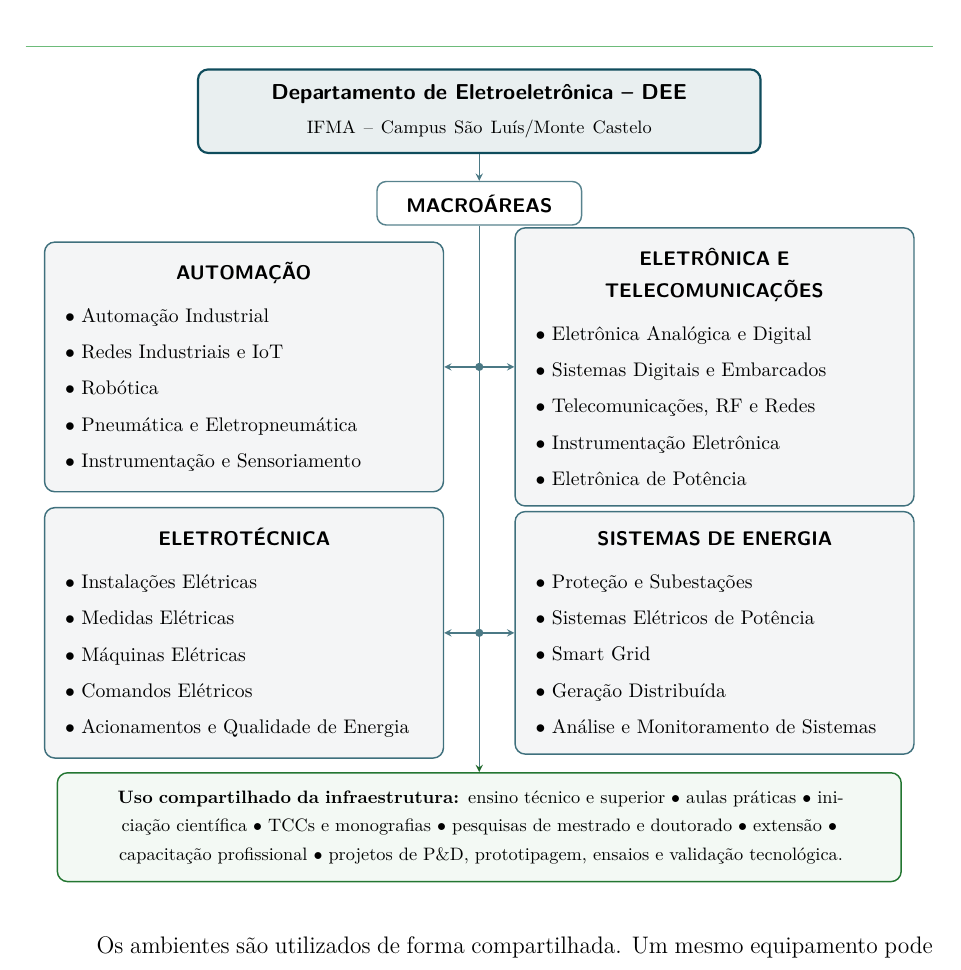
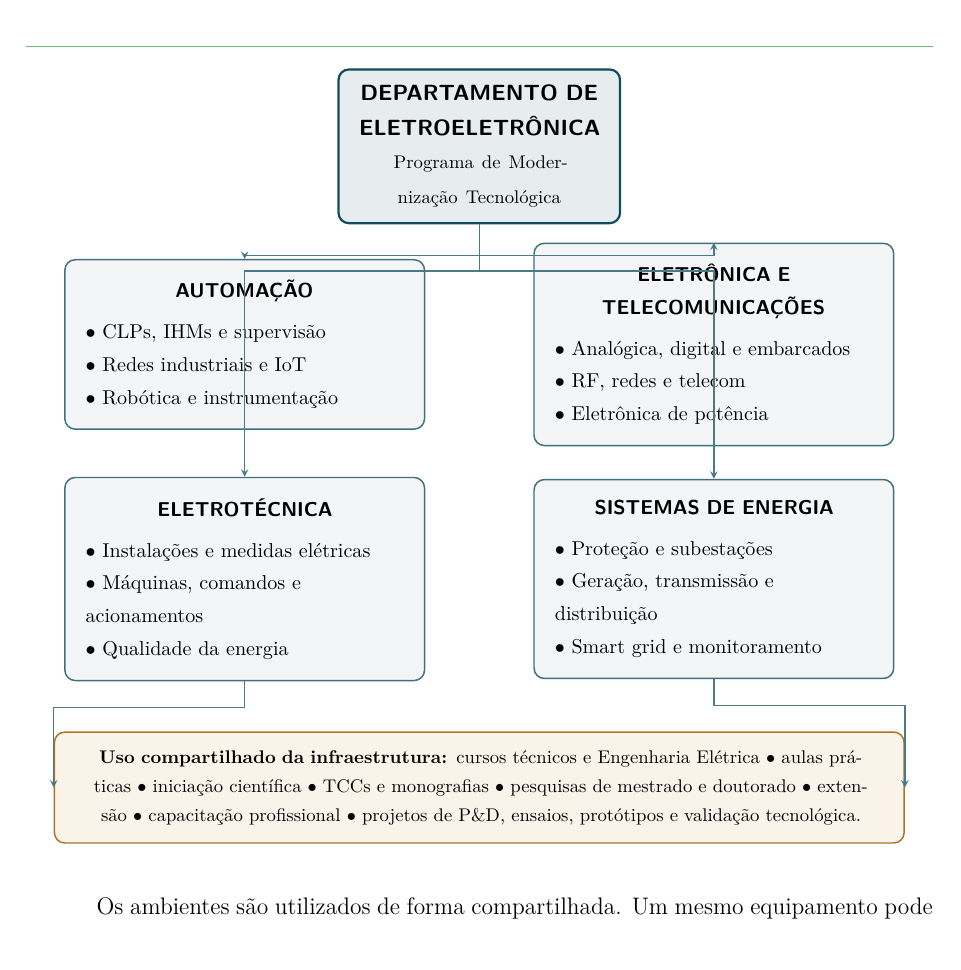
Before and after one commit to frahncky/UpgradeEquipamentosDEE, a LaTeX document (dossie/01_dossie_institucional.tex, which reads dossie/fluxo_laboratorios.tex): part of page 6 of 7, cut at the place of the change. Compiled offline with pdfLaTeX.

Commit message:
Simplifica fluxograma dos laboratórios

```diff
--- a/dossie/fluxo_laboratorios.tex
+++ b/dossie/fluxo_laboratorios.tex
@@ -1,120 +1,85 @@
-% Fluxo em blocos da estrutura laboratorial do DEE.
-% Layout 2x2 com eixo central: o distribuidor "MACROÁREAS" desce por um corredor
-% livre entre as colunas e alimenta as quatro caixas por derivações curtas,
-% sem contornar o desenho e sem sobreposição entre caixas.
+% Fluxo visual simplificado da estrutura laboratorial do DEE.
 
 \begin{center}
-\resizebox{0.96\textwidth}{!}{%
+\resizebox{0.94\textwidth}{!}{%
 \begin{tikzpicture}[
   >=stealth,
-  topo/.style={
-    draw=azulpetroleo,
-    fill=azulpetroleo!9,
-    very thick,
-    rounded corners=2mm,
-    align=center,
-    text width=10.4cm,
-    minimum height=1.20cm,
-    inner sep=3mm,
-    font=\sffamily\bfseries
-  },
-  centro/.style={
-    draw=azulpetroleo!70,
-    fill=white,
-    thick,
-    rounded corners=1.8mm,
-    align=center,
-    text width=3.5cm,
-    minimum height=0.85cm,
-    inner sep=2.5mm,
-    font=\sffamily\bfseries\small
-  },
-  area/.style={
+  bloco/.style={
     draw=azulpetroleo!80,
     fill=cinzaclaro,
     thick,
     rounded corners=2mm,
     align=left,
-    text width=7.0cm,
-    minimum height=4.0cm,
+    text width=6.1cm,
+    minimum height=3.1cm,
     inner sep=4mm,
     font=\small
   },
+  centro/.style={
+    draw=azulpetroleo,
+    fill=azulpetroleo!10,
+    very thick,
+    rounded corners=2mm,
+    align=center,
+    text width=4.8cm,
+    minimum height=1.4cm,
+    inner sep=3mm,
+    font=\sffamily\bfseries
+  },
   uso/.style={
-    draw=ifmaverde!75!black,
-    fill=ifmaverde!6,
+    draw=ambar!85!black,
+    fill=ambar!10,
     thick,
     rounded corners=2mm,
     align=center,
-    text width=15.8cm,
-    minimum height=1.35cm,
+    text width=15.6cm,
+    minimum height=1.5cm,
     inner sep=3.5mm,
     font=\footnotesize
   },
-  eixo/.style={thick,color=azulpetroleo!75},
-  seta/.style={->,thick,color=azulpetroleo!75},
-  no/.style={circle,fill=azulpetroleo!75,inner sep=0pt,minimum size=1.6mm}
+  seta/.style={->,thick,color=azulpetroleo!75}
 ]
 
-% Bloco principal
-\node[topo] (dee) at (0,0) {Departamento de Eletroeletrônica -- DEE\\[-0.2mm]
-\normalfont\footnotesize IFMA -- Campus São Luís/Monte Castelo};
+\node[centro] (dee) at (0,0) {DEPARTAMENTO DE ELETROELETRÔNICA\\[-0.3mm]
+\normalfont\footnotesize Programa de Modernização Tecnológica};
 
-% Nó de distribuição
-\node[centro] (macro) at (0,-1.8) {MACROÁREAS};
-\draw[seta] (dee.south) -- (macro.north);
+\node[bloco] (auto) at (-4.5,-3.8) {
+\centering\sffamily\bfseries AUTOMAÇÃO\par\vspace{1.5mm}
+\raggedright\normalfont
+$\bullet$ CLPs, IHMs e supervisão\\
+$\bullet$ Redes industriais e IoT\\
+$\bullet$ Robótica e instrumentação};
 
-% Primeira linha (centro em y = -5,0; corredor central livre de 1,4 cm)
-\node[area] (auto) at (-4.6,-5.0) {
-\centering\sffamily\bfseries AUTOMAÇÃO\par\vspace{2mm}
+\node[bloco] (eletronica) at (4.5,-3.8) {
+\centering\sffamily\bfseries ELETRÔNICA E TELECOMUNICAÇÕES\par\vspace{1.5mm}
 \raggedright\normalfont
-$\bullet$ Automação Industrial\\[0.8mm]
-$\bullet$ Redes Industriais e IoT\\[0.8mm]
-$\bullet$ Robótica\\[0.8mm]
-$\bullet$ Pneumática e Eletropneumática\\[0.8mm]
-$\bullet$ Instrumentação e Sensoriamento};
+$\bullet$ Analógica, digital e embarcados\\
+$\bullet$ RF, redes e telecom\\
+$\bullet$ Eletrônica de potência};
 
-\node[area] (elet) at (4.6,-5.0) {
-\centering\sffamily\bfseries ELETRÔNICA E TELECOMUNICAÇÕES\par\vspace{2mm}
+\node[bloco] (eletrotecnica) at (-4.5,-8.3) {
+\centering\sffamily\bfseries ELETROTÉCNICA\par\vspace{1.5mm}
 \raggedright\normalfont
-$\bullet$ Eletrônica Analógica e Digital\\[0.8mm]
-$\bullet$ Sistemas Digitais e Embarcados\\[0.8mm]
-$\bullet$ Telecomunicações, RF e Redes\\[0.8mm]
-$\bullet$ Instrumentação Eletrônica\\[0.8mm]
-$\bullet$ Eletrônica de Potência};
+$\bullet$ Instalações e medidas elétricas\\
+$\bullet$ Máquinas, comandos e acionamentos\\
+$\bullet$ Qualidade da energia};
 
-% Segunda linha (centro em y = -10,2; 1,2 cm de folga para a primeira linha)
-\node[area] (eletrot) at (-4.6,-10.2) {
-\centering\sffamily\bfseries ELETROTÉCNICA\par\vspace{2mm}
+\node[bloco] (sep) at (4.5,-8.3) {
+\centering\sffamily\bfseries SISTEMAS DE ENERGIA\par\vspace{1.5mm}
 \raggedright\normalfont
-$\bullet$ Instalações Elétricas\\[0.8mm]
-$\bullet$ Medidas Elétricas\\[0.8mm]
-$\bullet$ Máquinas Elétricas\\[0.8mm]
-$\bullet$ Comandos Elétricos\\[0.8mm]
-$\bullet$ Acionamentos e Qualidade de Energia};
+$\bullet$ Proteção e subestações\\
+$\bullet$ Geração, transmissão e distribuição\\
+$\bullet$ Smart grid e monitoramento};
 
-\node[area] (sep) at (4.6,-10.2) {
-\centering\sffamily\bfseries SISTEMAS DE ENERGIA\par\vspace{2mm}
-\raggedright\normalfont
-$\bullet$ Proteção e Subestações\\[0.8mm]
-$\bullet$ Sistemas Elétricos de Potência\\[0.8mm]
-$\bullet$ Smart Grid\\[0.8mm]
-$\bullet$ Geração Distribuída\\[0.8mm]
-$\bullet$ Análise e Monitoramento de Sistemas};
+\node[uso] (uso) at (0,-12.3) {\textbf{Uso compartilhado da infraestrutura:} cursos técnicos e Engenharia Elétrica $\bullet$ aulas práticas $\bullet$ iniciação científica $\bullet$ TCCs e monografias $\bullet$ pesquisas de mestrado e doutorado $\bullet$ extensão $\bullet$ capacitação profissional $\bullet$ projetos de P\&D, ensaios, protótipos e validação tecnológica.};
 
-% Uso compartilhado
-\node[uso] (uso) at (0,-14.0) {\textbf{Uso compartilhado da infraestrutura:} ensino técnico e superior $\bullet$ aulas práticas $\bullet$ iniciação científica $\bullet$ TCCs e monografias $\bullet$ pesquisas de mestrado e doutorado $\bullet$ extensão $\bullet$ capacitação profissional $\bullet$ projetos de P\&D, prototipagem, ensaios e validação tecnológica.};
+\draw[seta] (dee.south) -- ++(0,-0.6) -| (auto.north);
+\draw[seta] (dee.south) -- ++(0,-0.6) -| (eletronica.north);
+\draw[seta] (dee.south) -- ++(0,-0.9) -| (eletrotecnica.north);
+\draw[seta] (dee.south) -- ++(0,-0.9) -| (sep.north);
 
-% Eixo central: desce pelo corredor entre as colunas e termina no uso compartilhado.
-\draw[eixo] (macro.south) -- (0,-12.9);
-\draw[->,thick,color=ifmaverde!65!black] (0,-12.9) -- (uso.north);
-
-% Derivações curtas para cada macroárea.
-\foreach \y/\esq/\dir in {-5.0/auto/elet,-10.2/eletrot/sep}{%
-  \node[no] at (0,\y) {};
-  \draw[seta] (0,\y) -- (\esq.east);
-  \draw[seta] (0,\y) -- (\dir.west);
-}
+\draw[seta] (eletrotecnica.south) -- ++(0,-0.5) -| (uso.west);
+\draw[seta] (sep.south) -- ++(0,-0.5) -| (uso.east);
 
 \end{tikzpicture}%
 }
```
